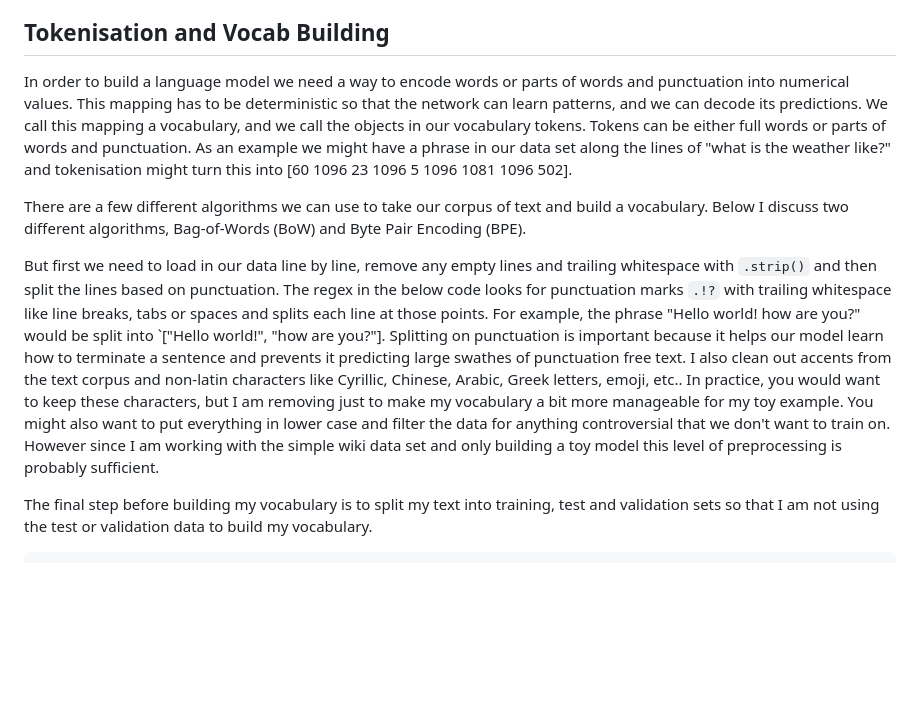
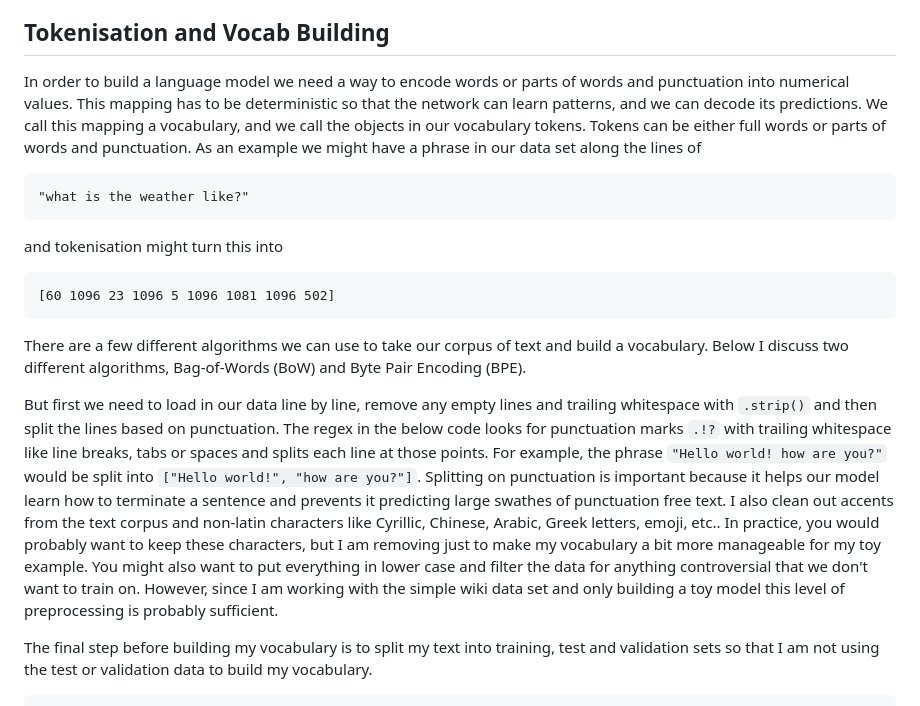
Before and after one commit to htjb/blog-website, a Markdown page: posts/20251101_buildingAnLLMPart2VocabBuilding.md, the part around the change printed below. Drawn GitHub-style; blank space fills up the shorter version.

````diff
--- a/posts/20251101_buildingAnLLMPart2VocabBuilding.md
+++ b/posts/20251101_buildingAnLLMPart2VocabBuilding.md
@@ -12,11 +12,21 @@ In this post I will discuss how we turn this data into something that is `readab
 
 ## Tokenisation and Vocab Building
 
-In order to build a language model we need a way to encode words or parts of words and punctuation into numerical values. This mapping has to be deterministic so that the network can learn patterns, and we can decode its predictions. We call this mapping a vocabulary, and we call the objects in our vocabulary tokens. Tokens can be either full words or parts of words and punctuation. As an example we might have a phrase in our data set along the lines of "what is the weather like?" and tokenisation might turn this into [60 1096 23 1096 5 1096 1081 1096 502].
+In order to build a language model we need a way to encode words or parts of words and punctuation into numerical values. This mapping has to be deterministic so that the network can learn patterns, and we can decode its predictions. We call this mapping a vocabulary, and we call the objects in our vocabulary tokens. Tokens can be either full words or parts of words and punctuation. As an example we might have a phrase in our data set along the lines of
+
+```
+"what is the weather like?"
+```
+
+ and tokenisation might turn this into
+
+ ```
+ [60 1096 23 1096 5 1096 1081 1096 502]
+ ```
 
 There are a few different algorithms we can use to take our corpus of text and build a vocabulary. Below I discuss two different algorithms, Bag-of-Words (BoW) and Byte Pair Encoding (BPE).
 
-But first we need to load in our data line by line, remove any empty lines and trailing whitespace with `.strip()` and then split the lines based on punctuation. The regex in the below code looks for punctuation marks `.!?` with trailing whitespace like line breaks, tabs or spaces and splits each line at those points. For example, the phrase "Hello world! how are you?" would be split into `["Hello world!", "how are you?"]. Splitting on punctuation is important because it helps our model learn how to terminate a sentence and prevents it predicting large swathes of punctuation free text. I also clean out accents from the text corpus and non-latin characters like Cyrillic, Chinese, Arabic, Greek letters, emoji, etc.. In practice, you would want to keep these characters, but I am removing just to make my vocabulary a bit more manageable for my toy example. You might also want to put everything in lower case and filter the data for anything controversial that we don't want to train on. However since I am working with the simple wiki data set and only building a toy model this level of preprocessing is probably sufficient.
+But first we need to load in our data line by line, remove any empty lines and trailing whitespace with `.strip()` and then split the lines based on punctuation. The regex in the below code looks for punctuation marks `.!?` with trailing whitespace like line breaks, tabs or spaces and splits each line at those points. For example, the phrase `"Hello world! how are you?"` would be split into `["Hello world!", "how are you?"]`. Splitting on punctuation is important because it helps our model learn how to terminate a sentence and prevents it predicting large swathes of punctuation free text. I also clean out accents from the text corpus and non-latin characters like Cyrillic, Chinese, Arabic, Greek letters, emoji, etc.. In practice, you would probably want to keep these characters, but I am removing just to make my vocabulary a bit more manageable for my toy example. You might also want to put everything in lower case and filter the data for anything controversial that we don't want to train on. However, since I am working with the simple wiki data set and only building a toy model this level of preprocessing is probably sufficient.
 
 The final step before building my vocabulary is to split my text into training, test and validation sets so that I am not using the test or validation data to build my vocabulary.
 
````
Also changed, not shown: other parts of posts/20251101_buildingAnLLMPart2VocabBuilding.md (+52 -100 lines).
